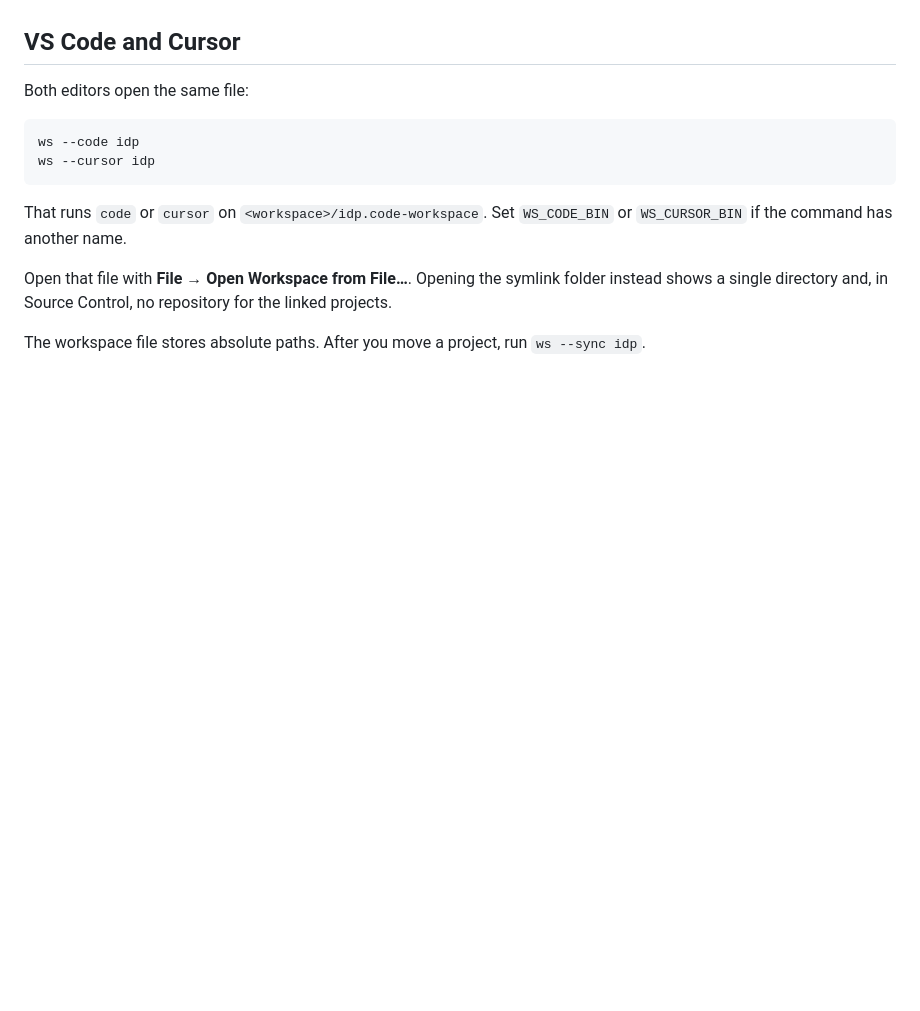
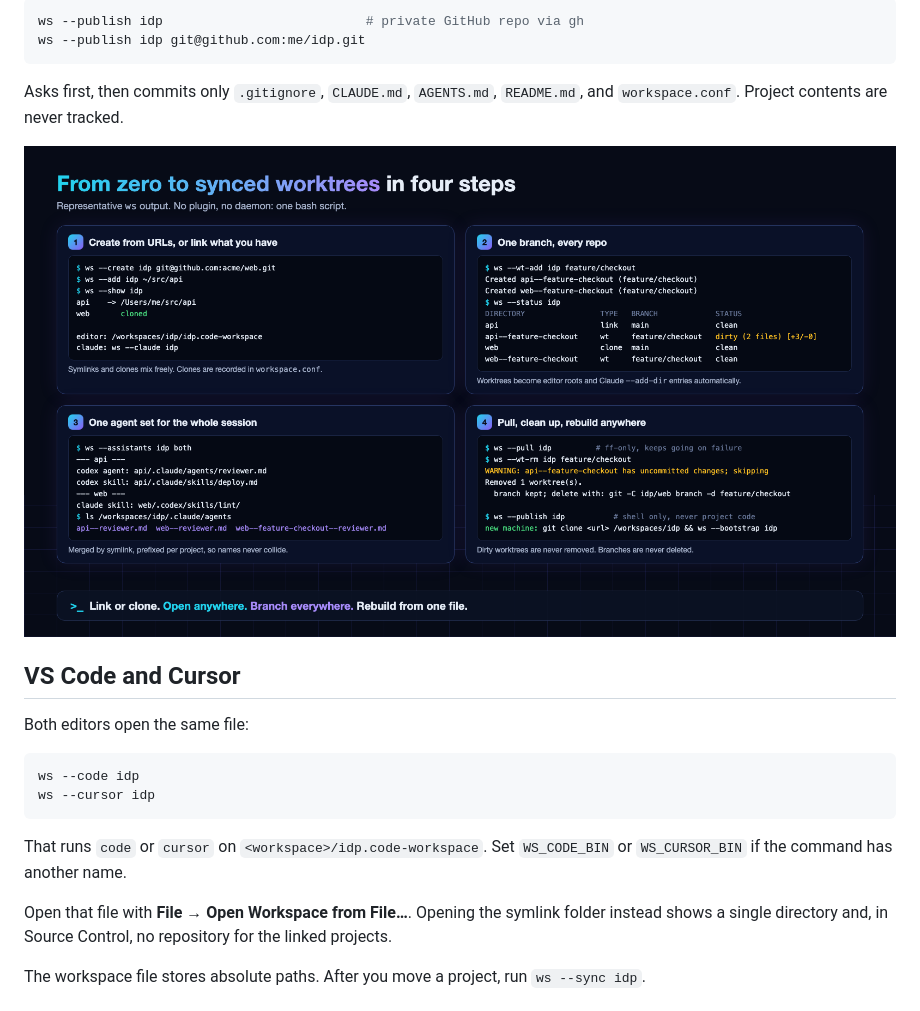
Before and after one commit to RaviDasari/workspaces, a Markdown page: README.md, the part around one of its changes. Drawn GitHub-style; pictures changed too: assets/workflow.png (added); blank space fills up the shorter version.

````diff
--- a/README.md
+++ b/README.md
@@ -49,3 +131,11 @@ Every child directory is included, whether or not it is a Git repository. Broken
+```bash
+ws --publish idp                          # private GitHub repo via gh
+ws --publish idp git@github.com:me/idp.git
+```
+
+Asks first, then commits only `.gitignore`, `CLAUDE.md`, `AGENTS.md`, `README.md`, and `workspace.conf`. Project contents are never tracked.
+
+![Workflow](assets/workflow.png)
 
 ## VS Code and Cursor
 
````
Also changed, not shown: other parts of README.md (+104 -5 lines), assets/overview.png (added), 7 other files.
